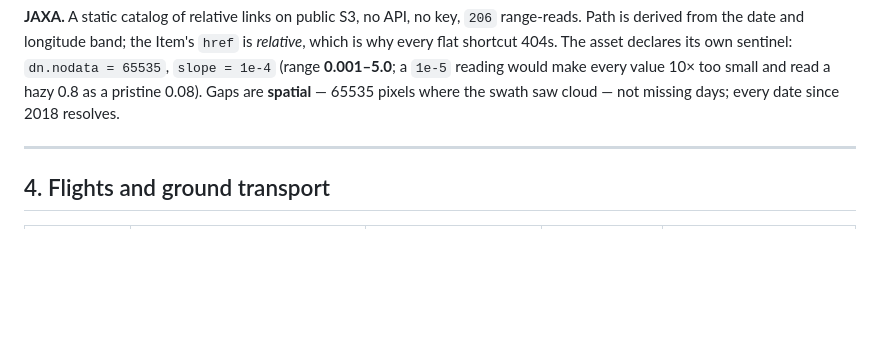
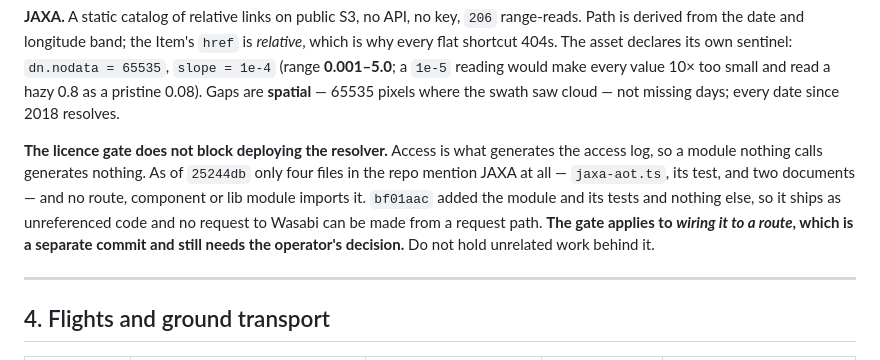
Before and after one commit to Nonarkara/cnx, a Markdown page: docs/SOURCES.md, the part around the change. Drawn GitHub-style; blank space fills up the shorter version.

Commit message:
docs(sources): record that the JAXA licence gate does not block deployment
Access is what generates the access log, so a module nothing calls
generates nothing. Verified: only four files in the repo mention JAXA
at 25244db — jaxa-aot.ts, its test, and two documents — and no route,
component or lib module imports it. bf01aac added the module and its
tests and nothing else.

The gate applies to wiring it to a route, which is a separate commit.
Noted so unrelated work is not held behind a decision that does not
apply to it.

```diff
--- a/docs/SOURCES.md
+++ b/docs/SOURCES.md
@@ -97,6 +97,16 @@ asset declares its own sentinel: `dn.nodata = 65535`, `slope = 1e-4`
 (range **0.001–5.0**; a `1e-5` reading would make every value 10× too small
 and read a hazy 0.8 as a pristine 0.08). Gaps are **spatial** — 65535 pixels
 where the swath saw cloud — not missing days; every date since 2018 resolves.
+
+**The licence gate does not block deploying the resolver.** Access is what
+generates the access log, so a module nothing calls generates nothing.
+As of `25244db` only four files in the repo mention JAXA at all —
+`jaxa-aot.ts`, its test, and two documents — and no route, component or lib
+module imports it. `bf01aac` added the module and its tests and nothing
+else, so it ships as unreferenced code and no request to Wasabi can be made
+from a request path. **The gate applies to *wiring it to a route*, which is
+a separate commit and still needs the operator's decision.** Do not hold
+unrelated work behind it.
 
 ---
 
```
